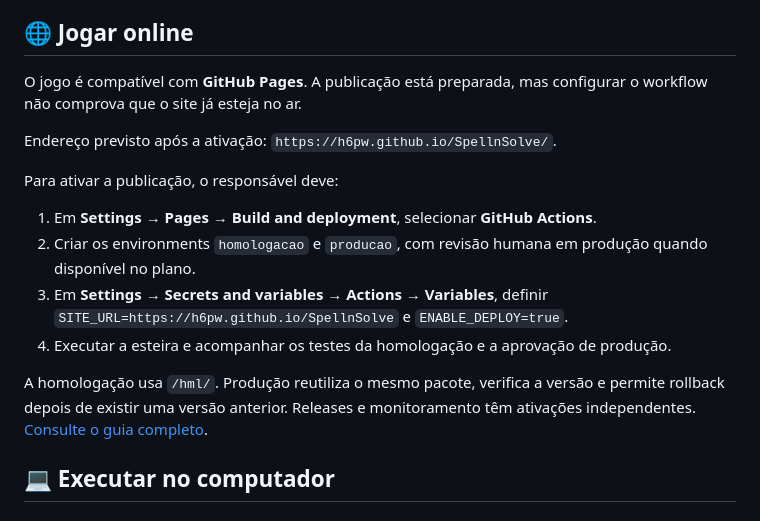
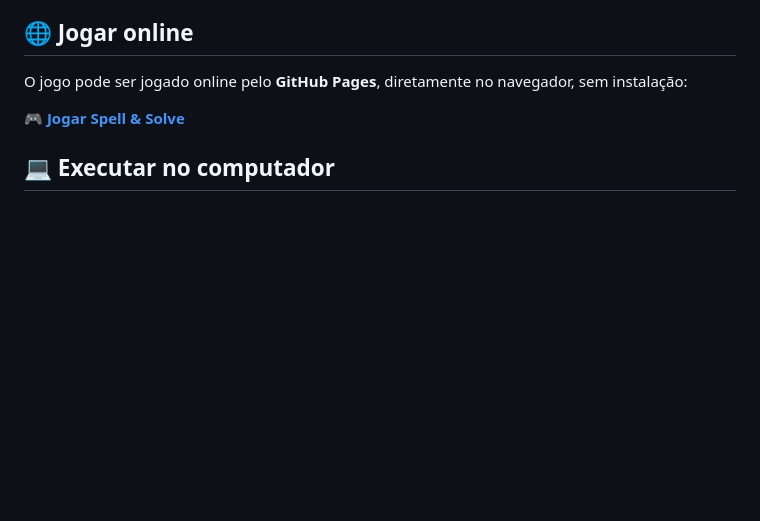
Before and after one commit to h6pw/SpellnSolve, a Markdown page: README.md, the part around the change. GitHub-like rendering; blank space fills up the shorter version.

Commit message:
docs: simplifica acesso ao jogo online no readme

```diff
--- a/README.md
+++ b/README.md
@@ -30,18 +30,9 @@ O recorde fica salvo no navegador. Música ambiente, efeitos e volume têm contr
 
 ## 🌐 Jogar online
 
-O jogo é compatível com **GitHub Pages**. A publicação está preparada, mas configurar o workflow não comprova que o site já esteja no ar.
+O jogo pode ser jogado online pelo **GitHub Pages**, diretamente no navegador, sem instalação:
 
-Endereço previsto após a ativação: `https://h6pw.github.io/SpellnSolve/`.
-
-Para ativar a publicação, o responsável deve:
-
-1. Em **Settings → Pages → Build and deployment**, selecionar **GitHub Actions**.
-2. Criar os environments `homologacao` e `producao`, com revisão humana em produção quando disponível no plano.
-3. Em **Settings → Secrets and variables → Actions → Variables**, definir `SITE_URL=https://h6pw.github.io/SpellnSolve` e `ENABLE_DEPLOY=true`.
-4. Executar a esteira e acompanhar os testes da homologação e a aprovação de produção.
-
-A homologação usa `/hml/`. Produção reutiliza o mesmo pacote, verifica a versão e permite rollback depois de existir uma versão anterior. Releases e monitoramento têm ativações independentes. [Consulte o guia completo](docs/desenvolvimento.md#cicd-e-autorização).
+**[🎮 Jogar Spell & Solve](https://h6pw.github.io/SpellnSolve/)**
 
 ## 💻 Executar no computador
 
```
